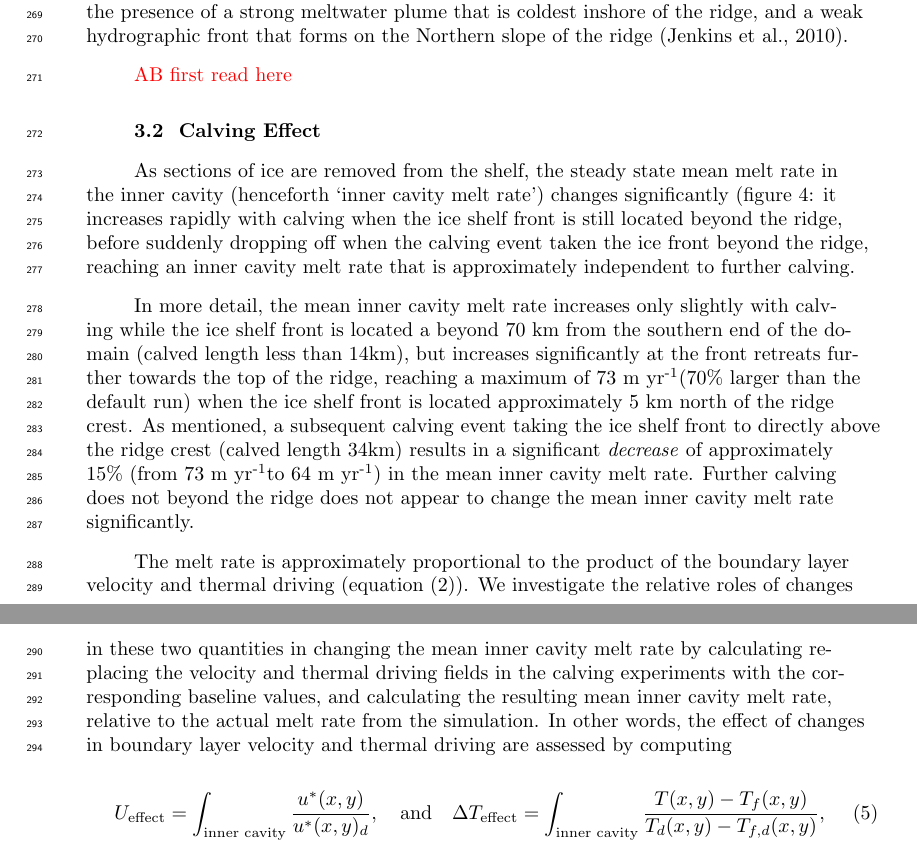
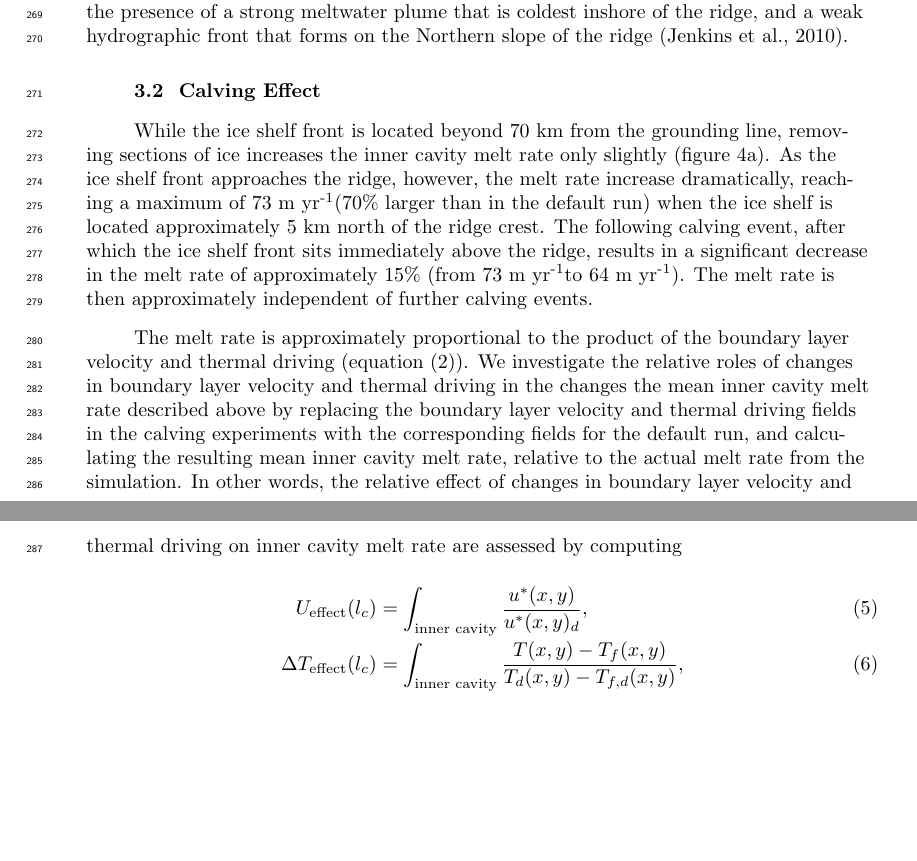
Before and after one commit to alextbradley/PIG-melt-response-to-calving, a LaTeX document (tex/main.tex): two parts of pages 8 and 10 of 15, joined at a grey line, cut so that both start at the same text, the shorter picture padded with empty space. Compiled offline with pdfLaTeX.

Commit message:
Updates from Overleaf

```diff
--- a/tex/main.tex
+++ b/tex/main.tex
@@ -301,14 +301,12 @@ In summary, in this uncalved run with a strong topographic barrier, a topographi
     \label{fig:figure3}
 \end{figure}
 
-\red{AB first read here}
 %figure 4: plots of (a) melt rate and velocity vectors, (b) geostrophic contours and BSF overlain and (c) bottom current and temperature (i.e. a la Jan 2014 paper)
 \subsection{Calving Effect}
-As sections of ice are removed from the shelf, the steady state mean melt rate in the inner cavity (henceforth `inner cavity melt rate') changes significantly (figure~\ref{fig:figure4}: it increases rapidly with calving when the ice shelf front is still located beyond the ridge, before suddenly dropping off when the calving event taken the ice front beyond the ridge, reaching an inner cavity melt rate that is approximately independent to further calving.
-
-In more detail, the mean inner cavity melt rate increases only slightly with calving while the ice shelf front is located a beyond 70~km from the southern end of the domain (calved length less than 14km), but increases significantly at the front retreats further towards the top of the ridge, reaching a maximum of 73\mpryr (70\% larger than the default run) when the ice shelf front is located approximately 5~km north of the ridge crest. As mentioned, a subsequent calving event taking the ice shelf front to directly above the ridge crest (calved length 34km) results in a significant \textit{decrease} of approximately 15$\%$ (from 73\mpryr to 64\mpryr) in the mean inner cavity melt rate. Further calving does not beyond the ridge does not appear to change the mean inner cavity melt rate significantly.
+While the ice shelf front is located beyond 70~km from the grounding line, removing sections of ice increases the inner cavity melt rate only slightly (figure~\ref{fig:figure4}a). As the ice shelf front approaches the ridge, however, the melt rate increase dramatically, reaching a maximum of 73\mpryr (70\% larger than in the default run) when the ice shelf is located approximately 5~km north of the ridge crest. The following calving event, after which the ice shelf front sits immediately above the ridge, results in a significant decrease in the melt rate of approximately 15\%  (from 73\mpryr to 64\mpryr). The melt rate is then approximately independent of further calving events.
 
 %explain what the Millgate decomposition.
- The melt rate is approximately proportional to the product of the boundary layer velocity and thermal driving (equation~\eqref{E:MeltRateUdT}). We investigate the relative roles of changes in these two quantities in changing the mean inner cavity melt rate by calculating replacing the velocity and thermal driving fields in the calving experiments with the corresponding baseline values, and calculating the resulting mean inner cavity melt rate, relative to the actual melt rate from the simulation. In other words, the effect of changes in boundary layer velocity and thermal driving are assessed by computing
- \begin{equation}\label{E:MillgateDecomp}
-U_{\text{effect}} =  \int_{\text{inner cavity}}\frac{u^*(x,y)}{u^*(x,y)_d}, \quad \text{and} \quad \Delta T_{\text{effect}} = \int_{\text{inner cavity}}\frac{T(x,y) - T_f(x,y)}{T_d(x,y) - T_{f,d}(x,y)},
+The melt rate is approximately proportional to the product of the boundary layer velocity and thermal driving (equation~\eqref{E:MeltRateUdT}). We investigate the relative roles of changes in boundary layer velocity and thermal driving in the changes the mean inner cavity melt rate described above by replacing the boundary layer velocity and thermal driving fields in the calving experiments with the corresponding fields for the default run, and calculating the resulting mean inner cavity melt rate, relative to the actual melt rate from the simulation. In other words, the relative effect of changes in boundary layer velocity and thermal driving on inner cavity melt rate are assessed by computing
+ \begin{align}
+U_{\text{effect}}(l_c) &=  \int_{\text{inner cavity}}\frac{u^*(x,y)}{u^*(x,y)_d}, \label{E:MillgateDecompU}\\ \Delta T_{\text{effect}}(l_c) &= \int_{\text{inner cavity}}\frac{T(x,y) - T_f(x,y)}{T_d(x,y) - T_{f,d}(x,y)},\label{E:MillgateDecompDT}
+ \end{align}
```
Also changed, not shown: tex/main.tex (15 more changed lines).
